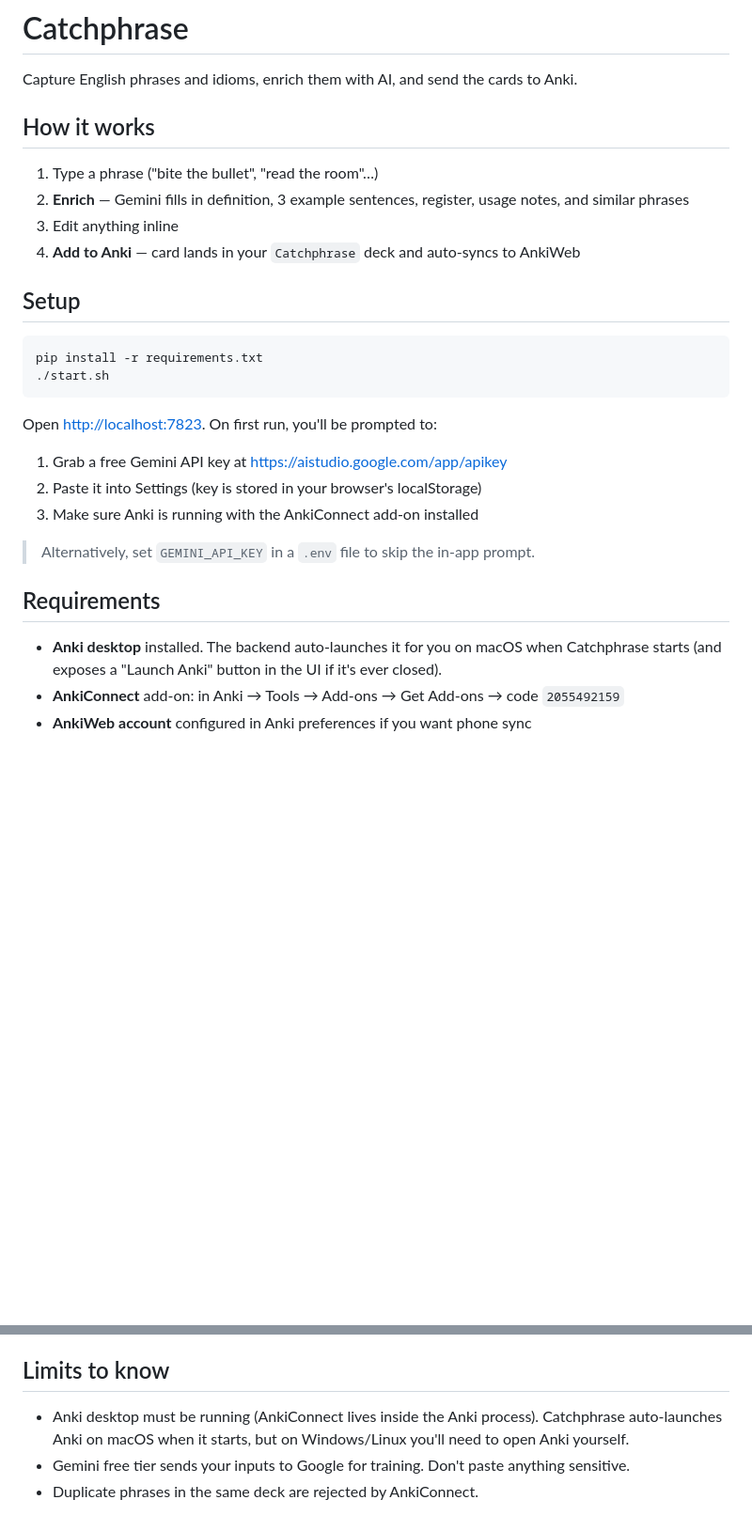
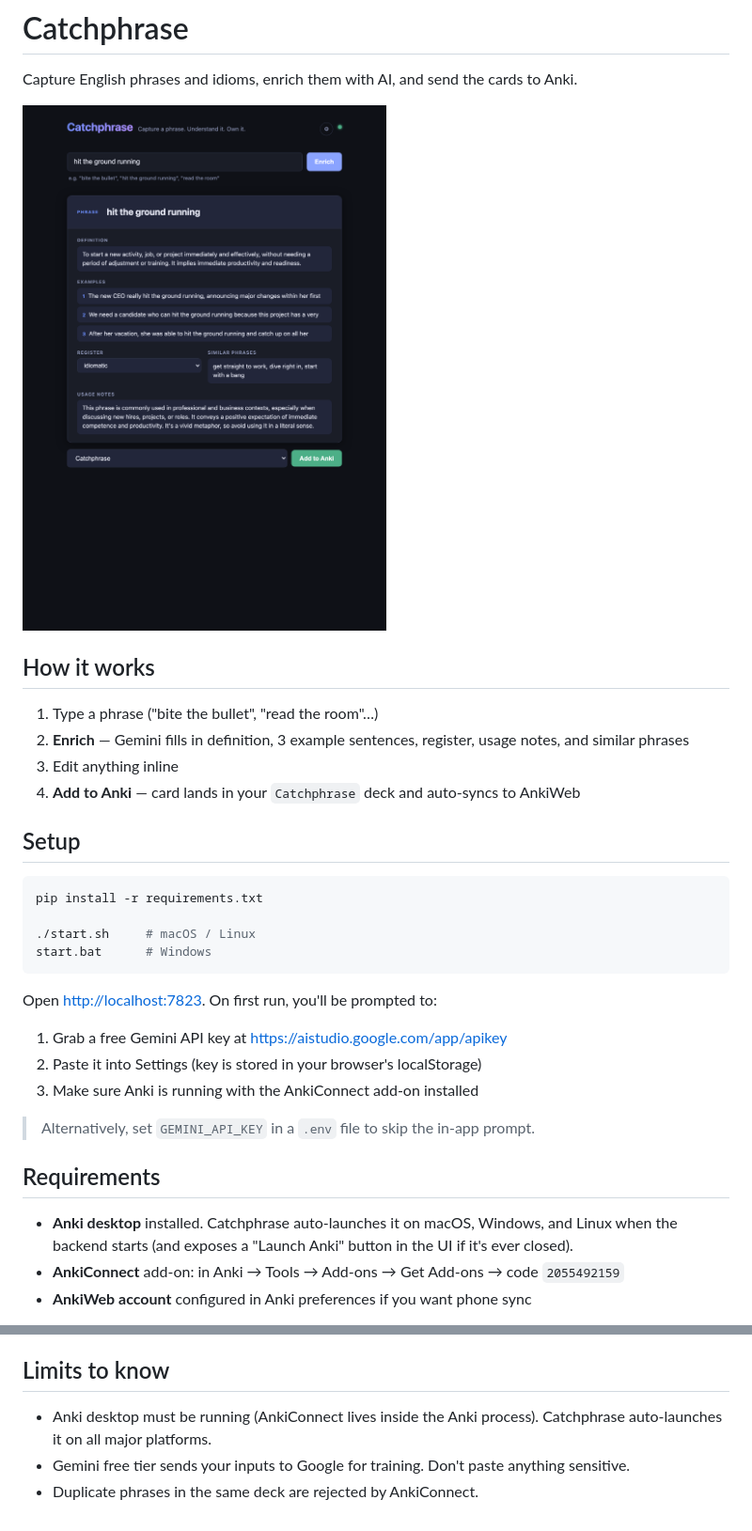
Before and after one commit to emelialei88/catchphrase, a Markdown page: README.md, 2 parts joined by grey strips. Shown at 94% size. Drawn GitHub-style; pictures changed too: docs/screenshot.png (added); blank space fills up the shorter version.

````diff
--- a/README.md
+++ b/README.md
@@ -1,6 +1,8 @@
 # Catchphrase
 
 Capture English phrases and idioms, enrich them with AI, and send the cards to Anki.
+
+![Catchphrase demo](docs/screenshot.png)
 
 ## How it works
 
@@ -13,7 +15,9 @@ Capture English phrases and idioms, enrich them with AI, and send the cards to A
 
 ```bash
 pip install -r requirements.txt
-./start.sh
+
+./start.sh     # macOS / Linux
+start.bat      # Windows
 ```
 
 Open <http://localhost:7823>. On first run, you'll be prompted to:
@@ -26,7 +30,7 @@ Open <http://localhost:7823>. On first run, you'll be prompted to:
 
 ## Requirements
 
-- **Anki desktop** installed. The backend auto-launches it for you on macOS when Catchphrase starts (and exposes a "Launch Anki" button in the UI if it's ever closed).
+- **Anki desktop** installed. Catchphrase auto-launches it on macOS, Windows, and Linux when the backend starts (and exposes a "Launch Anki" button in the UI if it's ever closed).
 - **AnkiConnect** add-on: in Anki → Tools → Add-ons → Get Add-ons → code `2055492159`
 - **AnkiWeb account** configured in Anki preferences if you want phone sync
 
@@ -41,6 +45,6 @@ Open <http://localhost:7823>. On first run, you'll be prompted to:
 
 ## Limits to know
 
-- Anki desktop must be running (AnkiConnect lives inside the Anki process). Catchphrase auto-launches Anki on macOS when it starts, but on Windows/Linux you'll need to open Anki yourself.
+- Anki desktop must be running (AnkiConnect lives inside the Anki process). Catchphrase auto-launches it on all major platforms.
 - Gemini free tier sends your inputs to Google for training. Don't paste anything sensitive.
 - Duplicate phrases in the same deck are rejected by AnkiConnect.
````
Also changed, not shown: 4 other files.
